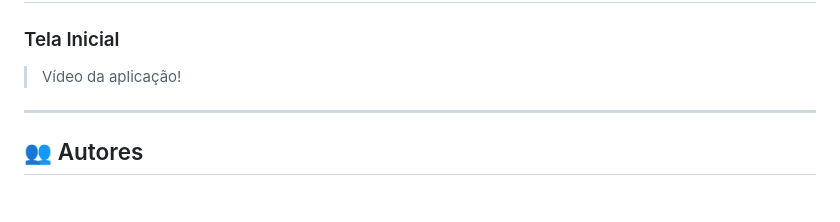
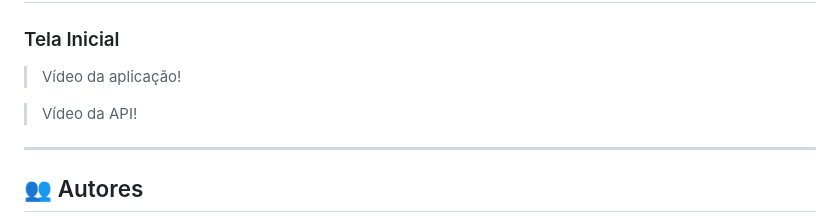
Before and after one commit to RaphaelLins6/ProjetoDjangoModels, a Markdown page: readme.md, the part around the change. GitHub-like rendering; blank space fills up the shorter version.

```diff
--- a/readme.md
+++ b/readme.md
@@ -185,7 +185,7 @@ Acesse o projeto no navegador em: http://127.0.0.1:8000.
 
 > Vídeo da aplicação!
 
-
+> Vídeo da API!
 
 ---
 
```
